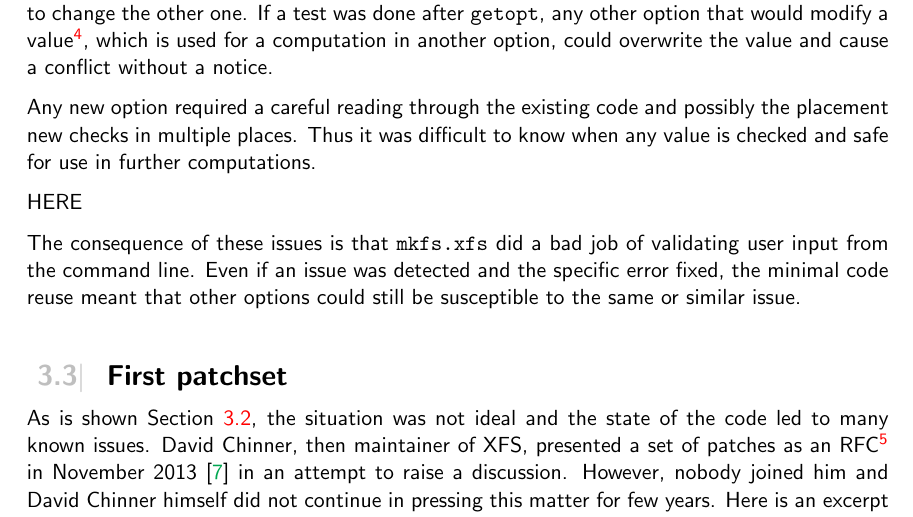
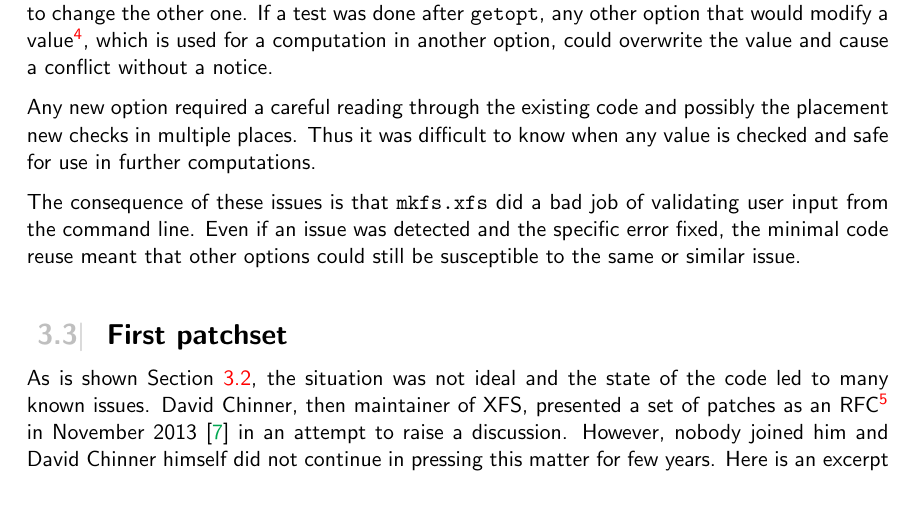
Before and after one commit to jtulak/thesis-mmm, a LaTeX thesis (proj.tex, which reads content/refactoring.tex): part of page 16 of 46, cut so that both start at the same text. Compiled offline with pdfLaTeX.

Commit message:
remove 'HERE' line
Signed-off-by: Jan Tulak <jtulak@redhat.com>

```diff
--- a/content/refactoring.tex
+++ b/content/refactoring.tex
@@ -220,9 +220,6 @@ notice.
 Any new option required a careful reading through the existing code and
 possibly the placement new checks in multiple places. Thus it was difficult to know
 when any value is checked and safe for use in further computations.
-
-HERE
-
 
 The consequence of these issues is that {\tt mkfs.xfs} did a bad job of
 validating user input from the command line. Even if an issue was detected
```
